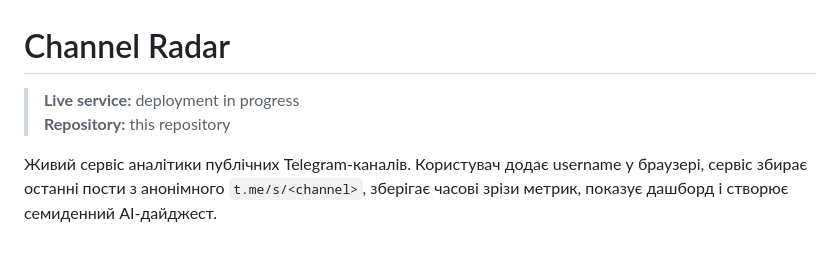
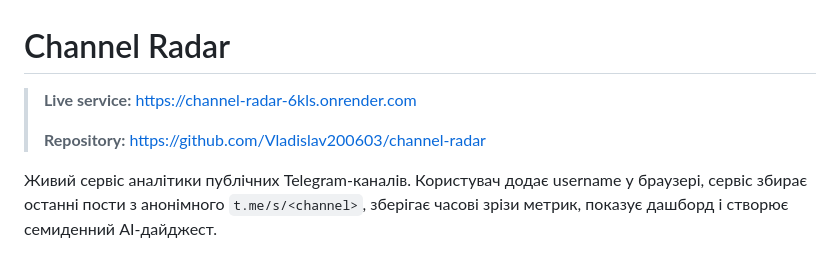
Before and after one commit to Vladislav200603/channel-radar, a Markdown page: README.md, the part around the change. Rendered like a GitHub page.

Commit message:
Document live deployment

```diff
--- a/README.md
+++ b/README.md
@@ -1,7 +1,8 @@
 # Channel Radar
 
-> **Live service:** deployment in progress
-> **Repository:** this repository
+> **Live service:** https://channel-radar-6kls.onrender.com
+>
+> **Repository:** https://github.com/Vladislav200603/channel-radar
 
 Живий сервіс аналітики публічних Telegram-каналів. Користувач додає username у браузері,
 сервіс збирає останні пости з анонімного `t.me/s/<channel>`, зберігає часові зрізи метрик,
```
